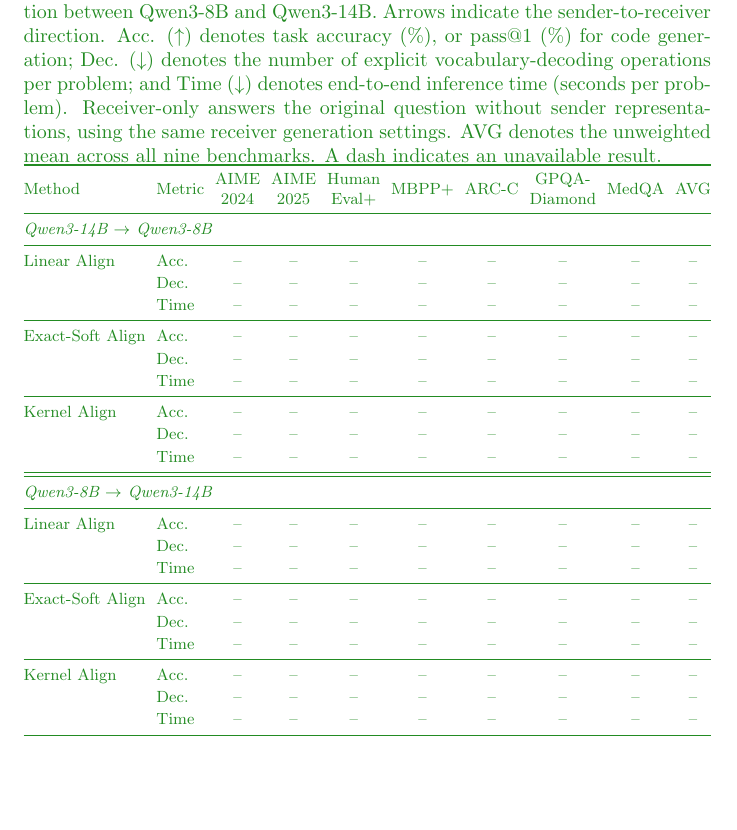
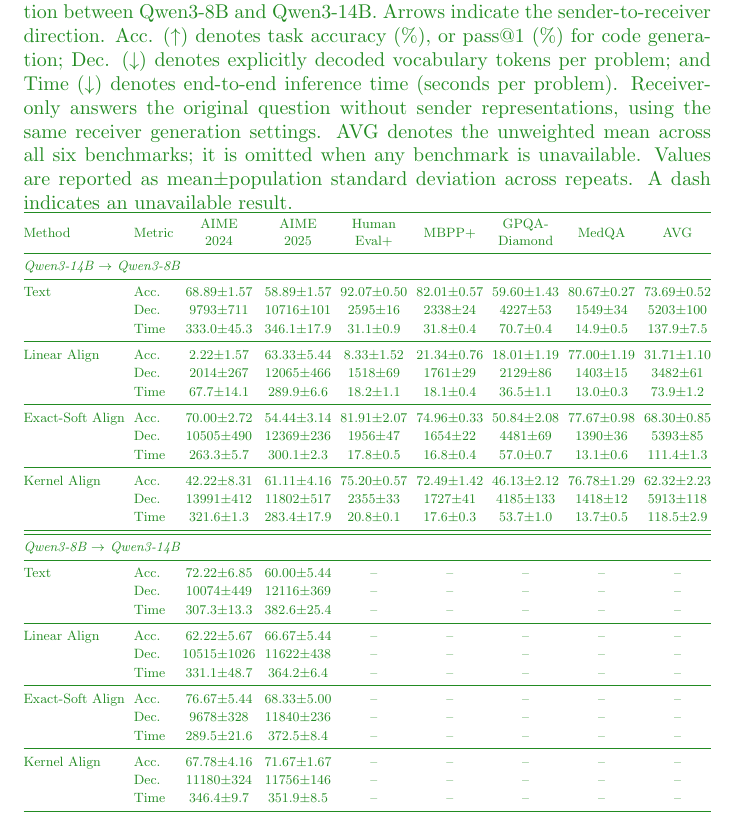
Before and after one commit to Mingzhe-Xuan/LatentMAS-Hybrid, a LaTeX document (docs/paper_polished.tex): part of page 5 of 5, cut so that both start at the same text, the shorter picture padded with empty space. Compiled offline with pdfLaTeX.

Commit message:
update docs

```diff
--- a/docs/paper_polished.tex
+++ b/docs/paper_polished.tex
@@ -223,58 +223,64 @@
 
 \begin{table*}[t]
 \centering
-\caption{\xiyan{Performance and computational efficiency of cross-model communication between Qwen3-8B and Qwen3-14B. Arrows indicate the sender-to-receiver direction. Acc. ($\uparrow$) denotes task accuracy (\%), or pass@1 (\%) for code generation; Dec. ($\downarrow$) denotes the number of explicit vocabulary-decoding operations per problem; and Time ($\downarrow$) denotes end-to-end inference time (seconds per problem). Receiver-only answers the original question without sender representations, using the same receiver generation settings. AVG denotes the unweighted mean across all nine benchmarks. A dash indicates an unavailable result.}}
+\caption{\xiyan{Performance and computational efficiency of cross-model communication between Qwen3-8B and Qwen3-14B. Arrows indicate the sender-to-receiver direction. Acc. ($\uparrow$) denotes task accuracy (\%), or pass@1 (\%) for code generation; Dec. ($\downarrow$) denotes explicitly decoded vocabulary tokens per problem; and Time ($\downarrow$) denotes end-to-end inference time (seconds per problem). Receiver-only answers the original question without sender representations, using the same receiver generation settings. AVG denotes the unweighted mean across all six benchmarks; it is omitted when any benchmark is unavailable. Values are reported as mean$\pm$population standard deviation across repeats. A dash indicates an unavailable result.}}
 \label{tab:cross_model_results}
 \setlength{\tabcolsep}{3pt}
 \renewcommand{\arraystretch}{1.12}
 \small
 \resizebox{\textwidth}{!}{%
 \xiyan{%
-\begin{tabular}{@{}ll*{8}{c}@{}}
+\begin{tabular}{@{}ll*{7}{c}@{}}
 \toprule
 Method & Metric
 & \makecell{AIME\\2024}
 & \makecell{AIME\\2025}
 & \makecell{Human\\Eval+}
 & MBPP+
-& ARC-C
 & \makecell{GPQA-\\Diamond}
 & MedQA
 & AVG \\
 \midrule
-\multicolumn{10}{@{}l}{\textit{Qwen3-14B $\rightarrow$ Qwen3-8B}} \\
+\multicolumn{9}{@{}l}{\textit{Qwen3-14B $\rightarrow$ Qwen3-8B}} \\
+\midrule
+Text
+& Acc. & 68.89$\pm$1.57 & 58.89$\pm$1.57 & 92.07$\pm$0.50 & 82.01$\pm$0.57 & 59.60$\pm$1.43 & 80.67$\pm$0.27 & 73.69$\pm$0.52 \\
+& Dec. & 9793$\pm$711 & 10716$\pm$101 & 2595$\pm$16 & 2338$\pm$24 & 4227$\pm$53 & 1549$\pm$34 & 5203$\pm$100 \\
+& Time & 333.0$\pm$45.3 & 346.1$\pm$17.9 & 31.1$\pm$0.9 & 31.8$\pm$0.4 & 70.7$\pm$0.4 & 14.9$\pm$0.5 & 137.9$\pm$7.5 \\
 \midrule
 Linear Align
-& Acc.  & -- & -- & -- & -- & -- & -- & -- & --  \\
-& Dec.  & -- & -- & -- & -- & -- & -- & -- & -- \\
-& Time  & -- & -- & -- & -- & -- & -- & -- & --  \\
+& Acc. & 2.22$\pm$1.57 & 63.33$\pm$5.44 & 8.33$\pm$1.52 & 21.34$\pm$0.76 & 18.01$\pm$1.19 & 77.00$\pm$1.19 & 31.71$\pm$1.10 \\
+& Dec. & 2014$\pm$267 & 12065$\pm$466 & 1518$\pm$69 & 1761$\pm$29 & 2129$\pm$86 & 1403$\pm$15 & 3482$\pm$61 \\
+& Time & 67.7$\pm$14.1 & 289.9$\pm$6.6 & 18.2$\pm$1.1 & 18.1$\pm$0.4 & 36.5$\pm$1.1 & 13.0$\pm$0.3 & 73.9$\pm$1.2 \\\midrule
+Exact-Soft Align
+& Acc. & 70.00$\pm$2.72 & 54.44$\pm$3.14 & 81.91$\pm$2.07 & 74.96$\pm$0.33 & 50.84$\pm$2.08 & 77.67$\pm$0.98 & 68.30$\pm$0.85 \\
+& Dec. & 10505$\pm$490 & 12369$\pm$236 & 1956$\pm$47 & 1654$\pm$22 & 4481$\pm$69 & 1390$\pm$36 & 5393$\pm$85 \\
+& Time & 263.3$\pm$5.7 & 300.1$\pm$2.3 & 17.8$\pm$0.5 & 16.8$\pm$0.4 & 57.0$\pm$0.7 & 13.1$\pm$0.6 & 111.4$\pm$1.3 \\\midrule
+Kernel Align
+& Acc. & 42.22$\pm$8.31 & 61.11$\pm$4.16 & 75.20$\pm$0.57 & 72.49$\pm$1.42 & 46.13$\pm$2.12 & 76.78$\pm$1.29 & 62.32$\pm$2.23 \\
+& Dec. & 13991$\pm$412 & 11802$\pm$517 & 2355$\pm$33 & 1727$\pm$41 & 4185$\pm$133 & 1418$\pm$12 & 5913$\pm$118 \\
+& Time & 321.6$\pm$1.3 & 283.4$\pm$17.9 & 20.8$\pm$0.1 & 17.6$\pm$0.3 & 53.7$\pm$1.0 & 13.7$\pm$0.5 & 118.5$\pm$2.9 \\\midrule\midrule
+\multicolumn{9}{@{}l}{\textit{Qwen3-8B $\rightarrow$ Qwen3-14B}} \\
+\midrule
+Text
+& Acc. & 72.22$\pm$6.85 & 60.00$\pm$5.44 & -- & -- & -- & -- & -- \\
+& Dec. & 10074$\pm$449 & 12116$\pm$369 & -- & -- & -- & -- & -- \\
+& Time & 307.3$\pm$13.3 & 382.6$\pm$25.4 & -- & -- & -- & -- & -- \\
+\midrule
+Linear Align
+& Acc. & 62.22$\pm$5.67 & 66.67$\pm$5.44 & -- & -- & -- & -- & -- \\
+& Dec. & 10515$\pm$1026 & 11622$\pm$438 & -- & -- & -- & -- & -- \\
+& Time & 331.1$\pm$48.7 & 364.2$\pm$6.4 & -- & -- & -- & -- & -- \\
 \midrule
 Exact-Soft Align
-& Acc.  & -- & -- & -- & -- & -- & -- & -- & --  \\
-& Dec.  & -- & -- & -- & -- & -- & -- & -- & --  \\
-& Time  & -- & -- & -- & -- & -- & -- & -- & -- \\
+& Acc. & 76.67$\pm$5.44 & 68.33$\pm$5.00 & -- & -- & -- & -- & -- \\
+& Dec. & 9678$\pm$328 & 11840$\pm$236 & -- & -- & -- & -- & -- \\
+& Time & 289.5$\pm$21.6 & 372.5$\pm$8.4 & -- & -- & -- & -- & -- \\
 \midrule
 Kernel Align
-& Acc.  & -- & -- & -- & -- & -- & -- & -- & -- \\
-& Dec.  & -- & -- & -- & -- & -- & -- & -- & --  \\
-& Time  & -- & -- & -- & -- & -- & -- & -- & -- \\
-\midrule\midrule
-\multicolumn{10}{@{}l}{\textit{Qwen3-8B $\rightarrow$ Qwen3-14B}} \\
-\midrule
-Linear Align
-& Acc.  & -- & -- & -- & -- & -- & -- & -- & --  \\
-& Dec.  & -- & -- & -- & -- & -- & -- & -- & -- \\
-& Time  & -- & -- & -- & -- & -- & -- & -- & --  \\
-\midrule
-Exact-Soft Align
-& Acc.  & -- & -- & -- & -- & -- & -- & -- & --  \\
-& Dec.  & -- & -- & -- & -- & -- & -- & -- & --  \\
-& Time  & -- & -- & -- & -- & -- & -- & -- & --  \\
-\midrule
-Kernel Align
-& Acc.  & -- & -- & -- & -- & -- & -- & -- & -- \\
-& Dec.  & -- & -- & -- & -- & -- & -- & -- & -- \\
-& Time  & -- & -- & -- & -- & -- & -- & -- & -- \\
+& Acc. & 67.78$\pm$4.16 & 71.67$\pm$1.67 & -- & -- & -- & -- & -- \\
+& Dec. & 11180$\pm$324 & 11756$\pm$146 & -- & -- & -- & -- & -- \\
+& Time & 346.4$\pm$9.7 & 351.9$\pm$8.5 & -- & -- & -- & -- & -- \\
 \bottomrule
 \end{tabular}%
 }%
```
Also changed, not shown: docs/paper_polished.pdf, tmp/table-new-check/paper_polished.pdf (added), 4 other files.
